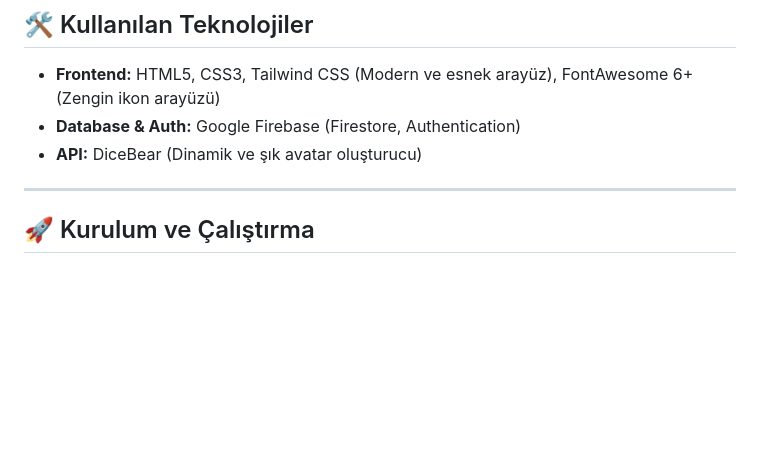
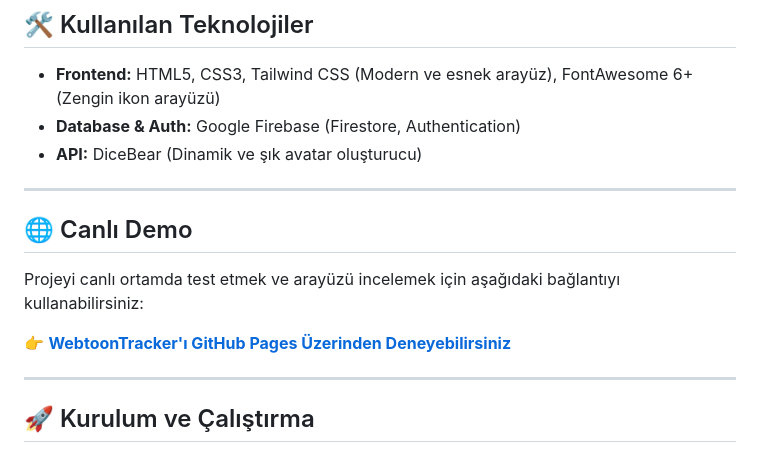
Before and after one commit to hickimse123/webtoontracker, a Markdown page: README.md, the part around the change. GitHub-like rendering; blank space fills up the shorter version.

```diff
--- a/README.md
+++ b/README.md
@@ -45,6 +45,14 @@ Admin rolüne sahip kullanıcılar için özel yönetim sekmesi:
 *   **Frontend:** HTML5, CSS3, Tailwind CSS (Modern ve esnek arayüz), FontAwesome 6+ (Zengin ikon arayüzü)
 *   **Database & Auth:** Google Firebase (Firestore, Authentication)
 *   **API:** DiceBear (Dinamik ve şık avatar oluşturucu)
+
+---
+
+## 🌐 Canlı Demo
+
+Projeyi canlı ortamda test etmek ve arayüzü incelemek için aşağıdaki bağlantıyı kullanabilirsiniz:
+
+👉 **[WebtoonTracker'ı GitHub Pages Üzerinden Deneyebilirsiniz](https://hickimse123.github.io/webtoontracker)**
 
 ---
 
```
